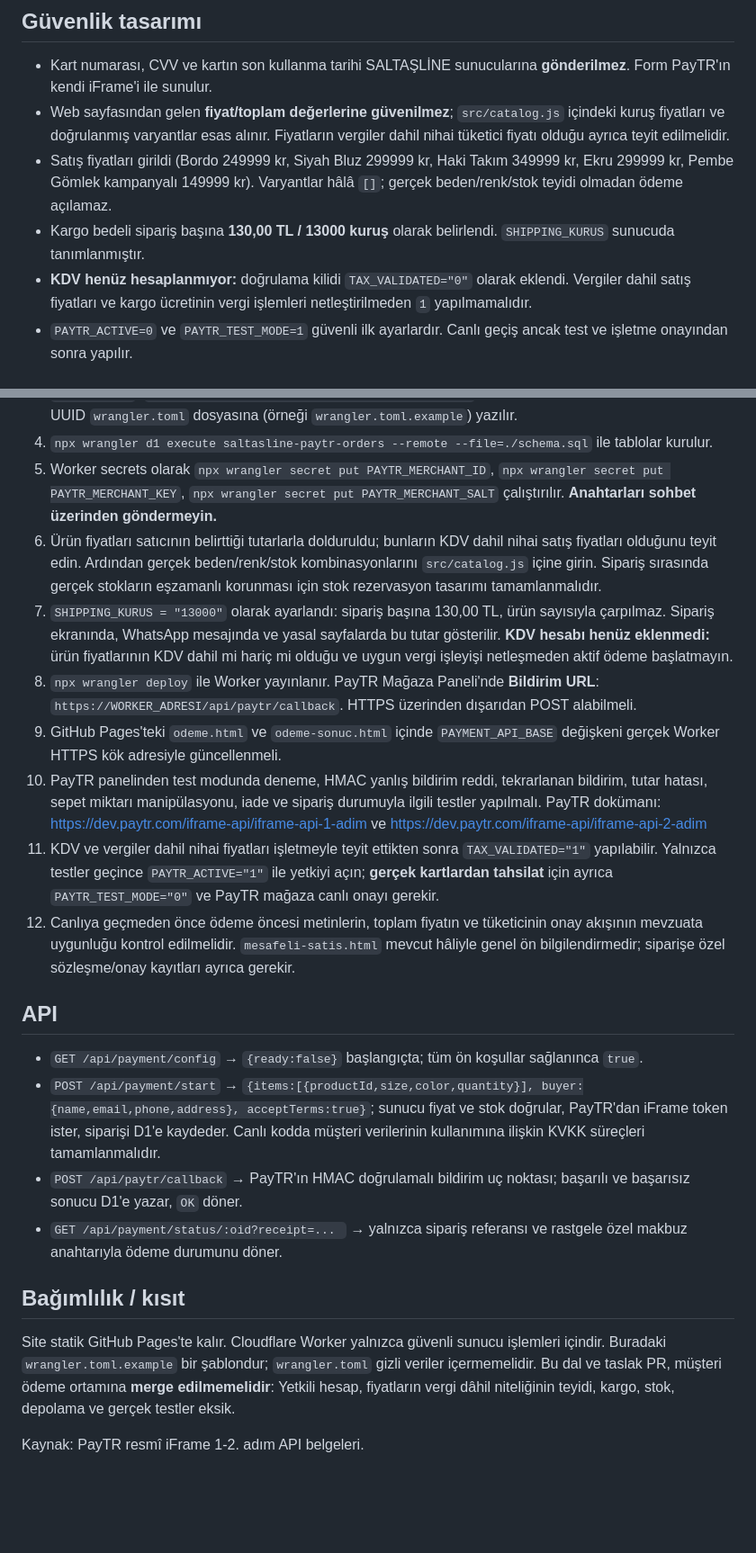
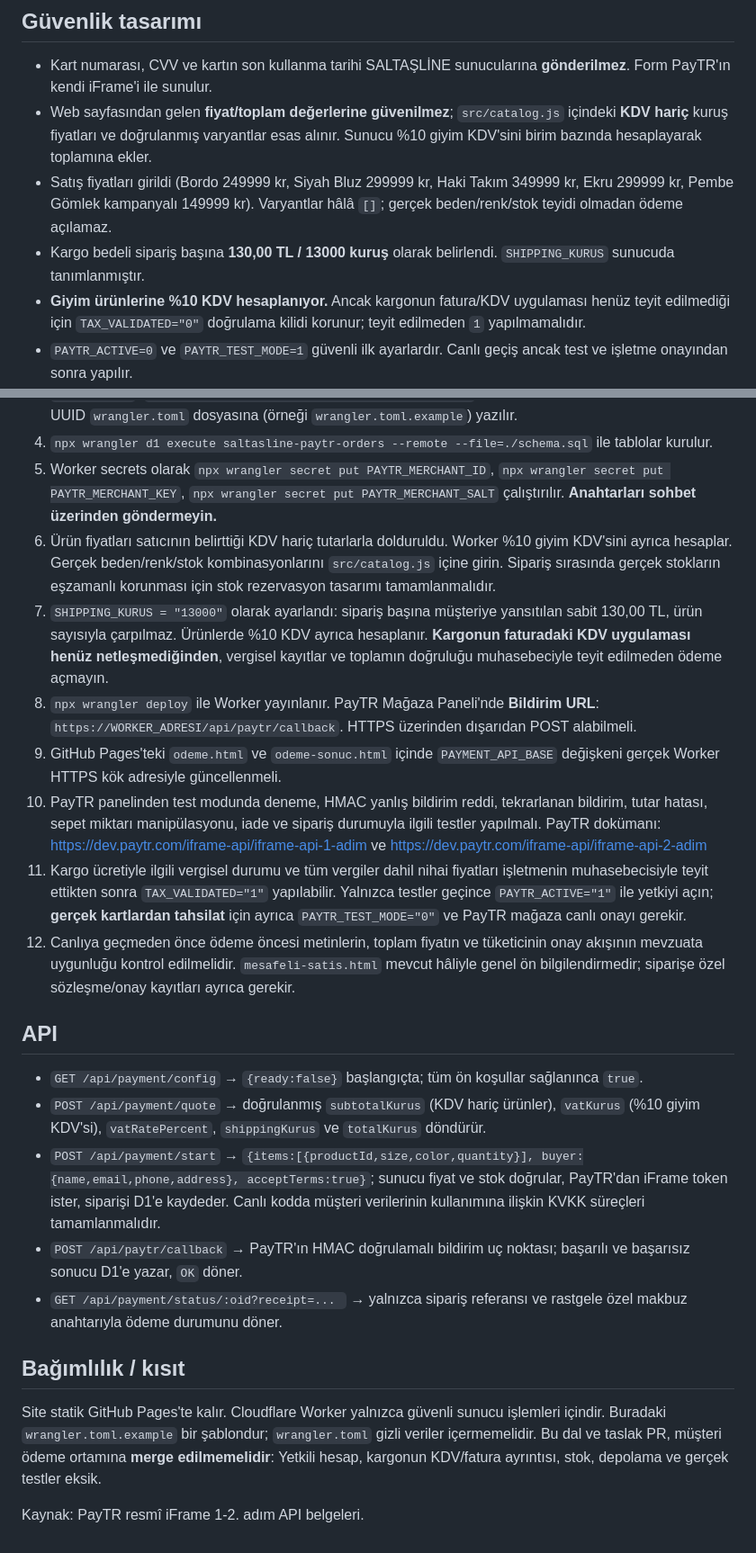
Before and after one commit to saltaslineofficial/saltasline, a Markdown page: paytr-backend/README.md, 2 parts joined by grey strips. Shown at 90% size. GitHub-like rendering; blank space fills up the shorter version.

Commit message:
PayTR taslak belgelerini %10 giyim KDV ve KDV hariç ürün fiyatlarıyla eşitle

```diff
--- a/paytr-backend/README.md
+++ b/paytr-backend/README.md
@@ -6,10 +6,10 @@ Canlı tahsilat hazır değildir; ödeme anahtarları GitHub'a yazılmamıştır
 ## Güvenlik tasarımı
 
 - Kart numarası, CVV ve kartın son kullanma tarihi SALTAŞLİNE sunucularına **gönderilmez**. Form PayTR'ın kendi iFrame'i ile sunulur.
-- Web sayfasından gelen **fiyat/toplam değerlerine güvenilmez**; `src/catalog.js` içindeki kuruş fiyatları ve doğrulanmış varyantlar esas alınır. Fiyatların vergiler dahil nihai tüketici fiyatı olduğu ayrıca teyit edilmelidir.
+- Web sayfasından gelen **fiyat/toplam değerlerine güvenilmez**; `src/catalog.js` içindeki **KDV hariç** kuruş fiyatları ve doğrulanmış varyantlar esas alınır. Sunucu %10 giyim KDV'sini birim bazında hesaplayarak toplamına ekler.
 - Satış fiyatları girildi (Bordo 249999 kr, Siyah Bluz 299999 kr, Haki Takım 349999 kr, Ekru 299999 kr, Pembe Gömlek kampanyalı 149999 kr). Varyantlar hâlâ `[]`; gerçek beden/renk/stok teyidi olmadan ödeme açılamaz.
 - Kargo bedeli sipariş başına **130,00 TL / 13000 kuruş** olarak belirlendi. `SHIPPING_KURUS` sunucuda tanımlanmıştır.
-- **KDV henüz hesaplanmıyor:** doğrulama kilidi `TAX_VALIDATED="0"` olarak eklendi. Vergiler dahil satış fiyatları ve kargo ücretinin vergi işlemleri netleştirilmeden `1` yapılmamalıdır.
+- **Giyim ürünlerine %10 KDV hesaplanıyor.** Ancak kargonun fatura/KDV uygulaması henüz teyit edilmediği için `TAX_VALIDATED="0"` doğrulama kilidi korunur; teyit edilmeden `1` yapılmamalıdır.
 - `PAYTR_ACTIVE=0` ve `PAYTR_TEST_MODE=1` güvenli ilk ayarlardır. Canlı geçiş ancak test ve işletme onayından sonra yapılır.
 - `merchant_id`, `merchant_key`, `merchant_salt` **asla HTML, JavaScript dosyası veya GitHub commit'ine yazılmamalı**. Worker secret olarak saklanmalı.
 - Siparişler D1 veri tabanına kaydedilir. `merchant_oid` benzersizdir. PayTR bildirimi sunucu tarafında HMAC ile doğrulanır. Tekrar eden bildirimlerde ikinci kez işleme alınmaz.
@@ -23,17 +23,18 @@ Canlı tahsilat hazır değildir; ödeme anahtarları GitHub'a yazılmamıştır
 3. `npm install`; `npx wrangler d1 create saltasline-paytr-orders` komutu ile DB oluşturulur ve dönen UUID `wrangler.toml` dosyasına (örneği `wrangler.toml.example`) yazılır.
 4. `npx wrangler d1 execute saltasline-paytr-orders --remote --file=./schema.sql` ile tablolar kurulur.
 5. Worker secrets olarak `npx wrangler secret put PAYTR_MERCHANT_ID`, `npx wrangler secret put PAYTR_MERCHANT_KEY`, `npx wrangler secret put PAYTR_MERCHANT_SALT` çalıştırılır. **Anahtarları sohbet üzerinden göndermeyin.**
-6. Ürün fiyatları satıcının belirttiği tutarlarla dolduruldu; bunların KDV dahil nihai satış fiyatları olduğunu teyit edin. Ardından gerçek beden/renk/stok kombinasyonlarını `src/catalog.js` içine girin. Sipariş sırasında gerçek stokların eşzamanlı korunması için stok rezervasyon tasarımı tamamlanmalıdır.
-7. `SHIPPING_KURUS = "13000"` olarak ayarlandı: sipariş başına 130,00 TL, ürün sayısıyla çarpılmaz. Sipariş ekranında, WhatsApp mesajında ve yasal sayfalarda bu tutar gösterilir. **KDV hesabı henüz eklenmedi:** ürün fiyatlarının KDV dahil mi hariç mi olduğu ve uygun vergi işleyişi netleşmeden aktif ödeme başlatmayın.
+6. Ürün fiyatları satıcının belirttiği KDV hariç tutarlarla dolduruldu. Worker %10 giyim KDV'sini ayrıca hesaplar. Gerçek beden/renk/stok kombinasyonlarını `src/catalog.js` içine girin. Sipariş sırasında gerçek stokların eşzamanlı korunması için stok rezervasyon tasarımı tamamlanmalıdır.
+7. `SHIPPING_KURUS = "13000"` olarak ayarlandı: sipariş başına müşteriye yansıtılan sabit 130,00 TL, ürün sayısıyla çarpılmaz. Ürünlerde %10 KDV ayrıca hesaplanır. **Kargonun faturadaki KDV uygulaması henüz netleşmediğinden**, vergisel kayıtlar ve toplamın doğruluğu muhasebeciyle teyit edilmeden ödeme açmayın.
 8. `npx wrangler deploy` ile Worker yayınlanır. PayTR Mağaza Paneli'nde **Bildirim URL**: `https://WORKER_ADRESI/api/paytr/callback`. HTTPS üzerinden dışarıdan POST alabilmeli.
 9. GitHub Pages'teki `odeme.html` ve `odeme-sonuc.html` içinde `PAYMENT_API_BASE` değişkeni gerçek Worker HTTPS kök adresiyle güncellenmeli.
 10. PayTR panelinden test modunda deneme, HMAC yanlış bildirim reddi, tekrarlanan bildirim, tutar hatası, sepet miktarı manipülasyonu, iade ve sipariş durumuyla ilgili testler yapılmalı. PayTR dokümanı: https://dev.paytr.com/iframe-api/iframe-api-1-adim ve https://dev.paytr.com/iframe-api/iframe-api-2-adim
-11. KDV ve vergiler dahil nihai fiyatları işletmeyle teyit ettikten sonra `TAX_VALIDATED="1"` yapılabilir. Yalnızca testler geçince `PAYTR_ACTIVE="1"` ile yetkiyi açın; **gerçek kartlardan tahsilat** için ayrıca `PAYTR_TEST_MODE="0"` ve PayTR mağaza canlı onayı gerekir.
+11. Kargo ücretiyle ilgili vergisel durumu ve tüm vergiler dahil nihai fiyatları işletmenin muhasebecisiyle teyit ettikten sonra `TAX_VALIDATED="1"` yapılabilir. Yalnızca testler geçince `PAYTR_ACTIVE="1"` ile yetkiyi açın; **gerçek kartlardan tahsilat** için ayrıca `PAYTR_TEST_MODE="0"` ve PayTR mağaza canlı onayı gerekir.
 12. Canlıya geçmeden önce ödeme öncesi metinlerin, toplam fiyatın ve tüketicinin onay akışının mevzuata uygunluğu kontrol edilmelidir. `mesafeli-satis.html` mevcut hâliyle genel ön bilgilendirmedir; siparişe özel sözleşme/onay kayıtları ayrıca gerekir.
 
 ## API
 
 - `GET /api/payment/config` → `{ready:false}` başlangıçta; tüm ön koşullar sağlanınca `true`.
+- `POST /api/payment/quote` → doğrulanmış `subtotalKurus` (KDV hariç ürünler), `vatKurus` (%10 giyim KDV'si), `vatRatePercent`, `shippingKurus` ve `totalKurus` döndürür.
 - `POST /api/payment/start` → `{items:[{productId,size,color,quantity}], buyer:{name,email,phone,address}, acceptTerms:true}`; sunucu fiyat ve stok doğrular, PayTR'dan iFrame token ister, siparişi D1'e kaydeder. Canlı kodda müşteri verilerinin kullanımına ilişkin KVKK süreçleri tamamlanmalıdır.
 - `POST /api/paytr/callback` → PayTR'ın HMAC doğrulamalı bildirim uç noktası; başarılı ve başarısız sonucu D1'e yazar, `OK` döner.
 - `GET /api/payment/status/:oid?receipt=... ` → yalnızca sipariş referansı ve rastgele özel makbuz anahtarıyla ödeme durumunu döner.
@@ -42,6 +43,6 @@ Canlı tahsilat hazır değildir; ödeme anahtarları GitHub'a yazılmamıştır
 
 Site statik GitHub Pages'te kalır. Cloudflare Worker yalnızca güvenli sunucu işlemleri içindir.
 Buradaki `wrangler.toml.example` bir şablondur; `wrangler.toml` gizli veriler içermemelidir.
-Bu dal ve taslak PR, müşteri ödeme ortamına **merge edilmemelidir**: Yetkili hesap, fiyatların vergi dâhil niteliğinin teyidi, kargo, stok, depolama ve gerçek testler eksik.
+Bu dal ve taslak PR, müşteri ödeme ortamına **merge edilmemelidir**: Yetkili hesap, kargonun KDV/fatura ayrıntısı, stok, depolama ve gerçek testler eksik.
 
 Kaynak: PayTR resmî iFrame 1-2. adım API belgeleri.
```
